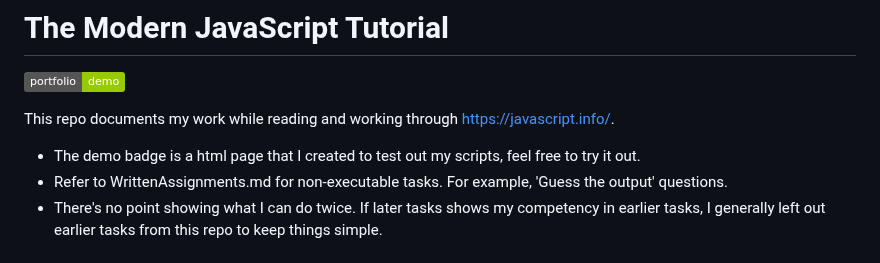
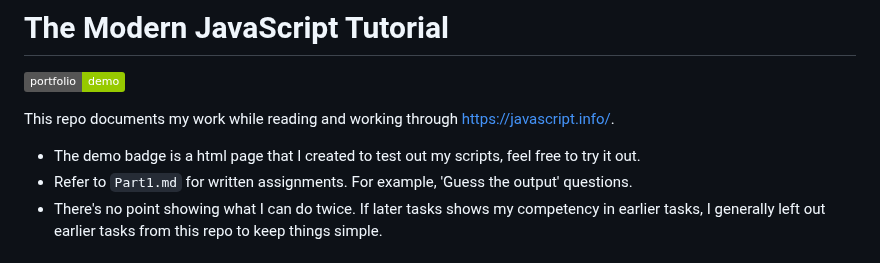
Before and after one commit to p2635/modern-js-tutorial, a Markdown page: README.md, the part around the change. Drawn GitHub-style; badges without logos.

Commit message:
Rename WrittenAssignments to Part1

```diff
--- a/README.md
+++ b/README.md
@@ -7,7 +7,7 @@
 This repo documents my work while reading and working through https://javascript.info/.
 
 - The demo badge is a html page that I created to test out my scripts, feel free to try it out.
-- Refer to WrittenAssignments.md for non-executable tasks. For example, 'Guess the output' questions.
+- Refer to `Part1.md` for written assignments. For example, 'Guess the output' questions.
 - There's no point showing what I can do twice. If later tasks shows my competency in earlier tasks, I generally left out earlier tasks from this repo to keep things simple.
 
 # PART 1
```
Also changed, not shown: Part1.md (renamed from WrittenAssignments.md, +1 -1 lines).
